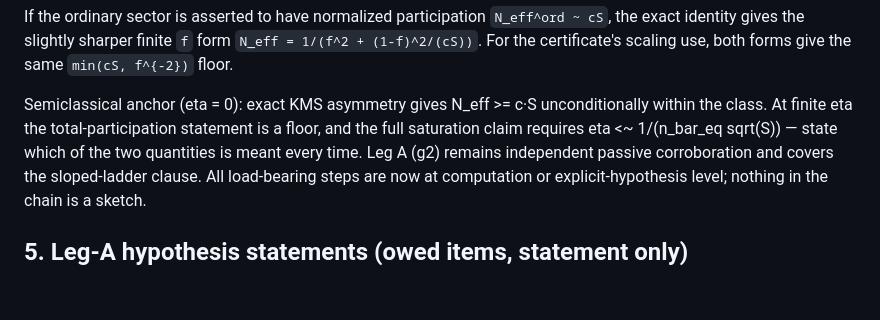
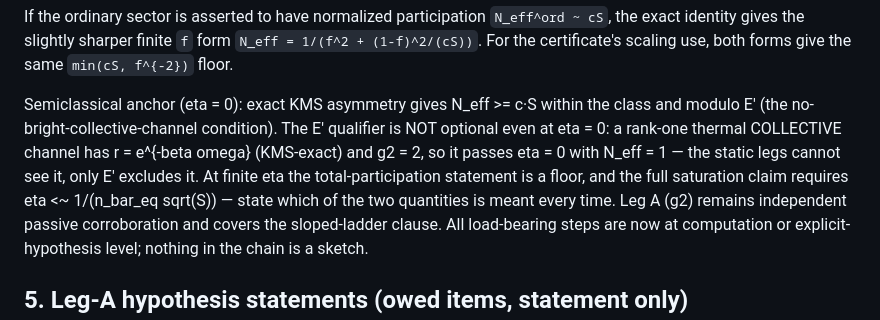
Before and after one commit to Sergei-dev-to/Projects, a Markdown page: bh-evaporator/notes/participation_pigeonhole_result.md, the part around the change. Drawn GitHub-style; blank space fills up the shorter version.

```diff
--- a/bh-evaporator/notes/participation_pigeonhole_result.md
+++ b/bh-evaporator/notes/participation_pigeonhole_result.md
@@ -188,10 +188,14 @@ If the ordinary sector is asserted to have normalized participation
 scaling use, both forms give the same `min(cS, f^{-2})` floor.
 
 Semiclassical anchor (eta = 0): exact KMS asymmetry gives
-N_eff >= c·S unconditionally within the class.  At finite eta the
-total-participation statement is a floor, and the full saturation
-claim requires eta <~ 1/(n_bar_eq sqrt(S)) — state which of the two
-quantities is meant every time.  Leg A (g2) remains independent
+N_eff >= c·S within the class and modulo E' (the
+no-bright-collective-channel condition).  The E' qualifier is NOT
+optional even at eta = 0: a rank-one thermal COLLECTIVE channel has
+r = e^{-beta omega} (KMS-exact) and g2 = 2, so it passes eta = 0 with
+N_eff = 1 — the static legs cannot see it, only E' excludes it.  At
+finite eta the total-participation statement is a floor, and the full
+saturation claim requires eta <~ 1/(n_bar_eq sqrt(S)) — state which of
+the two quantities is meant every time.  Leg A (g2) remains independent
 passive corroboration and covers the sloped-ladder clause.  All
 load-bearing steps are now at computation or explicit-hypothesis
 level; nothing in the chain is a sketch.
```
Also changed, not shown: bh-evaporator/notes/participation_cap_decomposition_result.md (+7 -4 lines), bh-evaporator/notes/prototype_adjudication_directions.md (+33 -17 lines).
